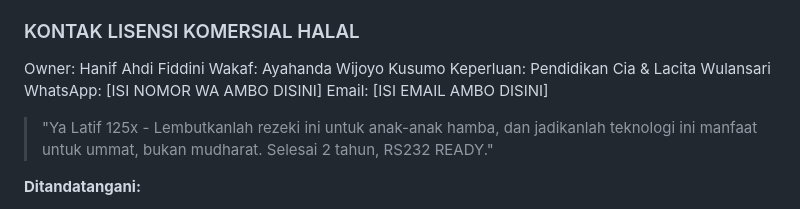
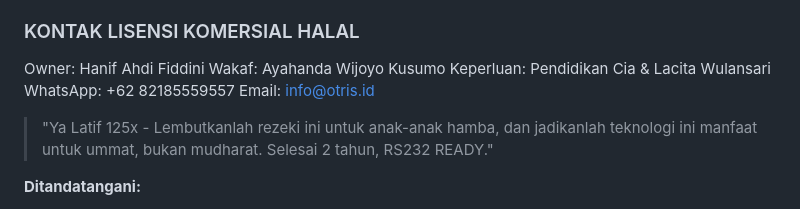
Before and after one commit to Fiddini/otris-landing, a Markdown page: LICENSE.md, the part around the change. Drawn GitHub-style.

```diff
--- a/LICENSE.md
+++ b/LICENSE.md
@@ -80,8 +80,8 @@ Tidak ada download otomatis sebelum transfer. Ini menjaga gharar.
 Owner: Hanif Ahdi Fiddini
 Wakaf: Ayahanda Wijoyo Kusumo
 Keperluan: Pendidikan Cia & Lacita Wulansari
-WhatsApp: [ISI NOMOR WA AMBO DISINI]
-Email: [ISI EMAIL AMBO DISINI]
+WhatsApp: +62 82185559557
+Email: info@otris.id
 
 > "Ya Latif 125x - Lembutkanlah rezeki ini untuk anak-anak hamba, dan jadikanlah teknologi ini manfaat untuk ummat, bukan mudharat. Selesai 2 tahun, RS232 READY."
 
```
